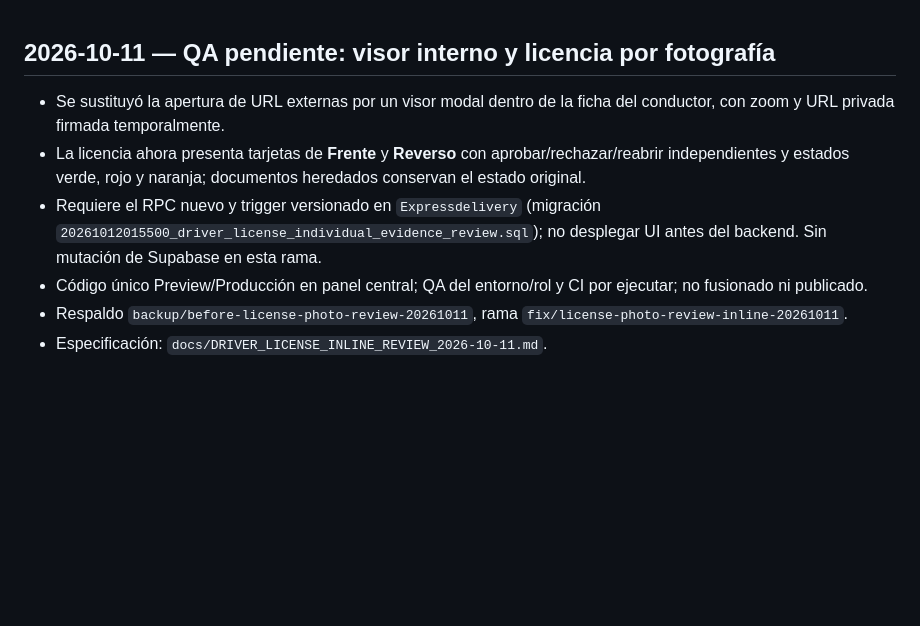
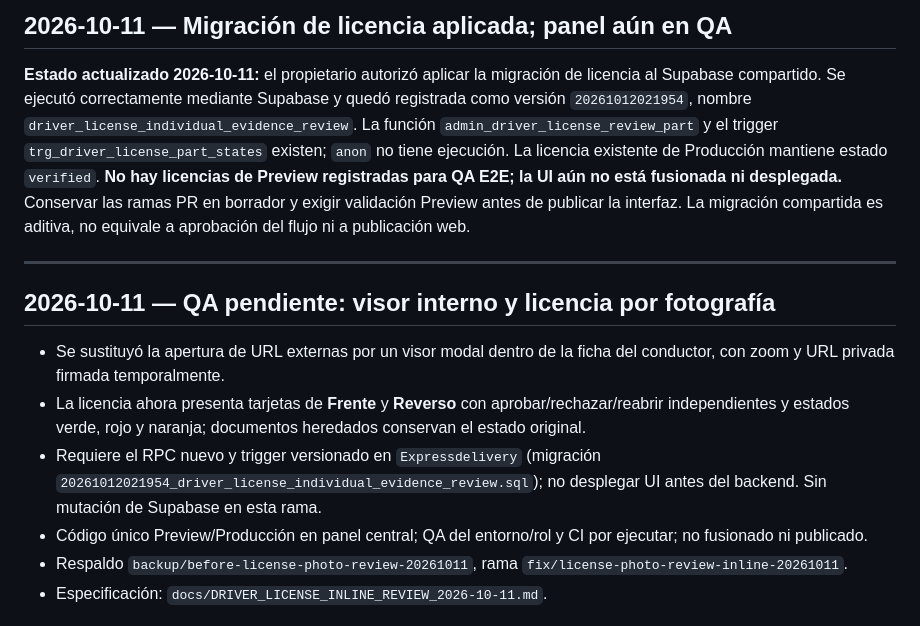
Before and after one commit to jorge2610g/Adminexpress, a Markdown page: docs/CHANGELOG_ACTIVE.md, the part around the change. GitHub-like rendering; blank space fills up the shorter version.

Commit message:
docs: record authorized Supabase license migration and real version ID

```diff
--- a/docs/CHANGELOG_ACTIVE.md
+++ b/docs/CHANGELOG_ACTIVE.md
@@ -1,8 +1,14 @@
+## 2026-10-11 — Migración de licencia aplicada; panel aún en QA
+
+**Estado actualizado 2026-10-11:** el propietario autorizó aplicar la migración de licencia al Supabase compartido. Se ejecutó correctamente mediante Supabase y quedó registrada como versión `20261012021954`, nombre `driver_license_individual_evidence_review`. La función `admin_driver_license_review_part` y el trigger `trg_driver_license_part_states` existen; `anon` no tiene ejecución. La licencia existente de Producción mantiene estado `verified`. **No hay licencias de Preview registradas para QA E2E; la UI aún no está fusionada ni desplegada.** Conservar las ramas PR en borrador y exigir validación Preview antes de publicar la interfaz. La migración compartida es aditiva, no equivale a aprobación del flujo ni a publicación web.
+
+---
+
 ## 2026-10-11 — QA pendiente: visor interno y licencia por fotografía
 
 - Se sustituyó la apertura de URL externas por un visor modal dentro de la ficha del conductor, con zoom y URL privada firmada temporalmente.
 - La licencia ahora presenta tarjetas de **Frente** y **Reverso** con aprobar/rechazar/reabrir independientes y estados verde, rojo y naranja; documentos heredados conservan el estado original.
-- Requiere el RPC nuevo y trigger versionado en `Expressdelivery` (migración `20261012015500_driver_license_individual_evidence_review.sql`); no desplegar UI antes del backend. Sin mutación de Supabase en esta rama.
+- Requiere el RPC nuevo y trigger versionado en `Expressdelivery` (migración `20261012021954_driver_license_individual_evidence_review.sql`); no desplegar UI antes del backend. Sin mutación de Supabase en esta rama.
 - Código único Preview/Producción en panel central; QA del entorno/rol y CI por ejecutar; no fusionado ni publicado.
 - Respaldo `backup/before-license-photo-review-20261011`, rama `fix/license-photo-review-inline-20261011`.
 - Especificación: `docs/DRIVER_LICENSE_INLINE_REVIEW_2026-10-11.md`.
```
